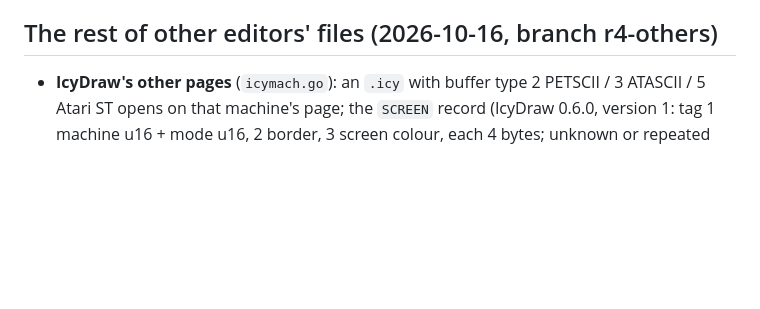
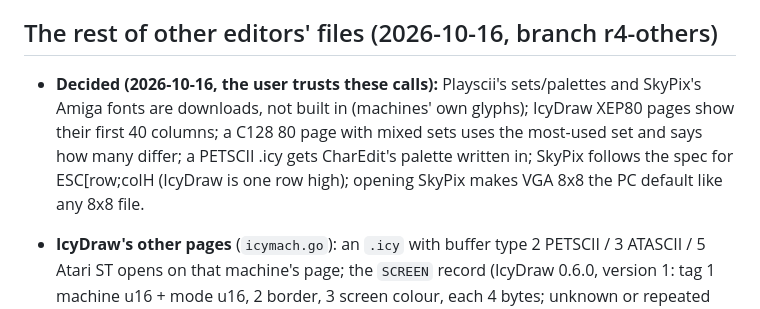
Before and after one commit to creep-ltx/charcoal, a Markdown page: docs/HANDOFF.md, the part around the change. Drawn GitHub-style; blank space fills up the shorter version.

Commit message:
HANDOFF: decisions on the other editors' files
Co-Authored-By: Claude Opus 5.5 <noreply@anthropic.com>
Claude-Session: https://claude.ai/code/session_01FZ2fXNzWd2ik7BGfCs2ko1

```diff
--- a/docs/HANDOFF.md
+++ b/docs/HANDOFF.md
@@ -854,6 +854,12 @@ CharView: n/p/arrows, q/Esc, a auto-scroll (smooth/step with s, speed [ ]), wide
 
 ## The rest of other editors' files (2026-10-16, branch r4-others)
 
+- **Decided (2026-10-16, the user trusts these calls):** Playscii's sets/palettes and SkyPix's Amiga fonts are
+  downloads, not built in (machines' own glyphs); IcyDraw XEP80 pages show their first 40 columns; a C128 80
+  page with mixed sets uses the most-used set and says how many differ; a PETSCII .icy gets CharEdit's palette
+  written in; SkyPix follows the spec for ESC[row;colH (IcyDraw is one row high); opening SkyPix makes VGA 8x8
+  the PC default like any 8x8 file.
+
 - **IcyDraw's other pages** (`icymach.go`): an `.icy` with buffer type 2 PETSCII / 3 ATASCII / 5 Atari ST opens on
   that machine's page; the `SCREEN` record (IcyDraw 0.6.0, version 1: tag 1 machine u16 + mode u16, 2 border,
   3 screen colour, each 4 bytes; unknown or repeated fields refuse the file, as IcyDraw) gives machine and case
```
